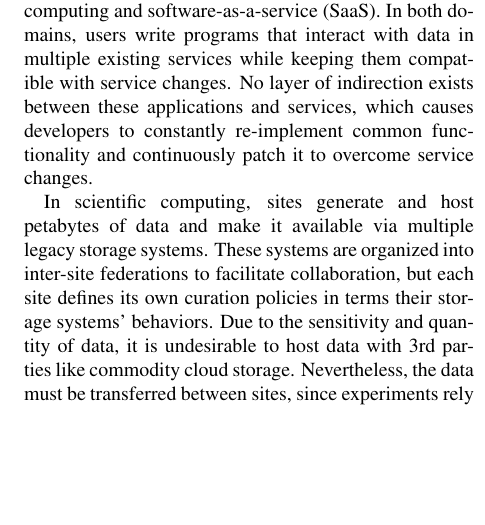
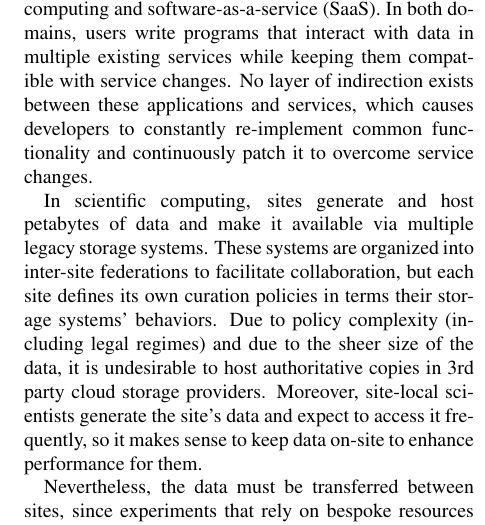
Before and after one commit to syndicate-storage/paper-osdi2016, a LaTeX paper (osdi2016.tex, which reads motivation.tex): part of one column of page 4 of 11, cut so that both start at the same text, the shorter picture padded with empty space. Compiled offline with pdfLaTeX; a LaTeX package or settings file that is missing is left out.

Commit message:
tried elaborating on why scientists keep data local

```diff
--- a/motivation.tex
+++ b/motivation.tex
@@ -12,15 +12,22 @@ changes.
 In scientific computing, sites generate and host petabytes of data and make it
 available via multiple legacy storage systems.  These systems are organized
 into inter-site federations to facilitate collaboration, but each site defines
-its own curation policies in terms their storage systems' behaviors. Due
-to the sensitivity and quantity of data, it is undesirable to host data with 3rd
-parties like commodity cloud storage. Nevertheless, the data must be transferred
-between sites, since experiments rely on non-outsourceable resources like
-supercomputers.
+its own curation policies in terms their storage systems' behaviors.  Due
+to policy complexity (including legal regimes) and due to the sheer size
+of the data, it is undesirable to host authoritative copies in 3rd
+party cloud storage providers.  Moreover, site-local scientists generate the
+site's data and expect to access it frequently, so it makes sense to
+keep data on-site to enhance performance for them.
+
 %it's not clear the reasons you give are why data isn't hosted in the cloud
 %the economics make it easier to buy hardware than pay a provider (NSF)
 %not that you want to go down this rat hole.
+%
+% took a stab -jcn
 
+Nevertheless, the data must be transferred
+between sites, since experiments that rely on bespoke resources like
+supercomputers that cannot be moved to where the data is.
 Scientific workflows in systems like Agave~\cite{agave} and iPlant~\cite{iplant}
 implement cross-component storage features of their own in
 order to overcome differences in services and sites.  For example, a
```
